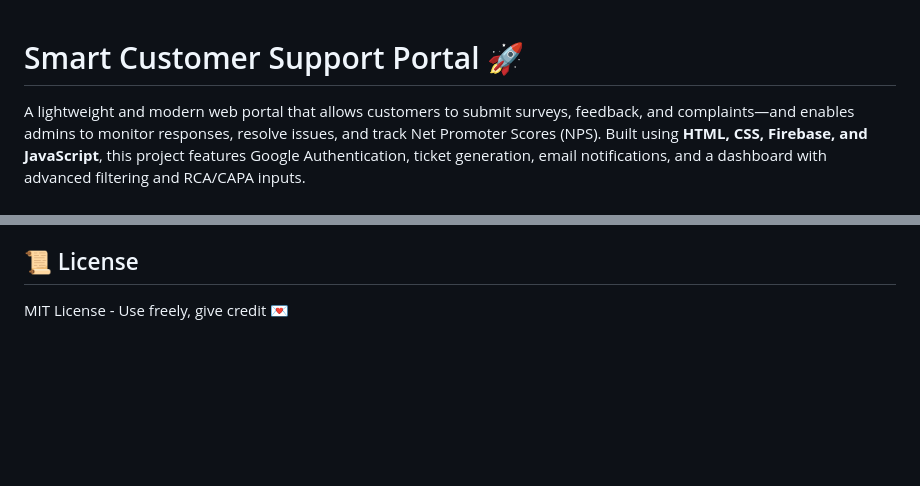
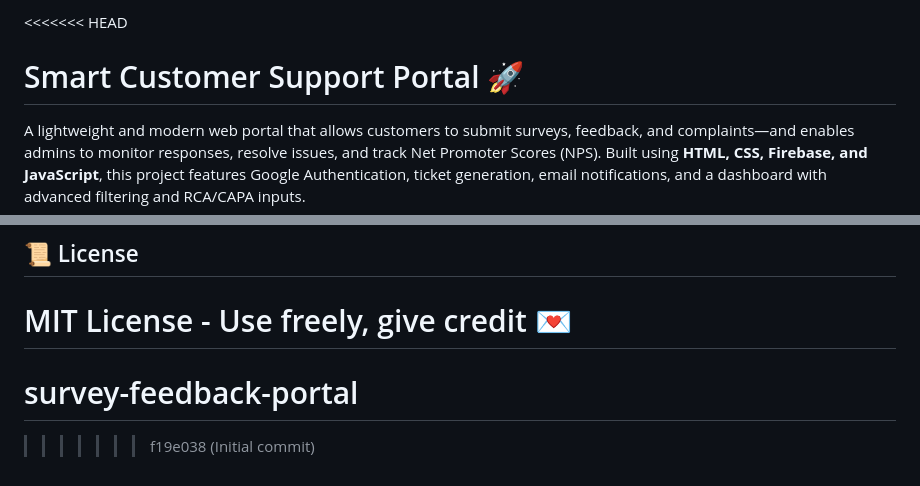
Before and after one commit to theidealshukla/survey-feedback-portal, a Markdown page: README.md, 2 parts joined by grey strips. GitHub-like rendering; blank space fills up the shorter version.

Commit message:
🔄 updated code: latest changes pushed

```diff
--- a/README.md
+++ b/README.md
@@ -1,3 +1,4 @@
+<<<<<<< HEAD
 # Smart Customer Support Portal 🚀
 
 A lightweight and modern web portal that allows customers to submit surveys, feedback, and complaints—and enables admins to monitor responses, resolve issues, and track Net Promoter Scores (NPS). Built using **HTML, CSS, Firebase, and JavaScript**, this project features Google Authentication, ticket generation, email notifications, and a dashboard with advanced filtering and RCA/CAPA inputs.
@@ -167,3 +168,6 @@ Made with ❤️ by [Adarsh Shukla](https://github.com/theidealshukla)
 ## 📜 License
 
 MIT License - Use freely, give credit 💌
+=======
+# survey-feedback-portal
+>>>>>>> f19e038 (Initial commit)
```
